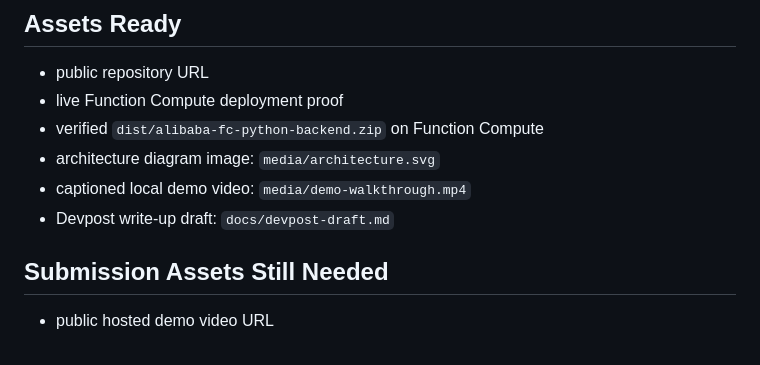
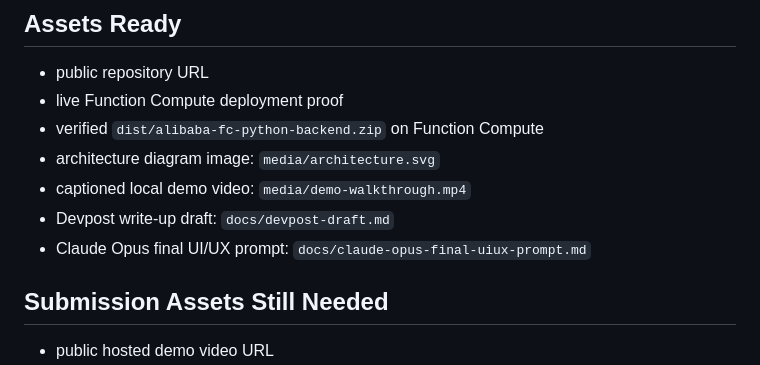
Before and after one commit to daideguchi/agent-revenue-control-room, a Markdown page: docs/submission-plan.md, the part around the change. Drawn GitHub-style.

```diff
--- a/docs/submission-plan.md
+++ b/docs/submission-plan.md
@@ -38,6 +38,7 @@ Agent Revenue Control Room is the missing control layer.
 - architecture diagram image: `media/architecture.svg`
 - captioned local demo video: `media/demo-walkthrough.mp4`
 - Devpost write-up draft: `docs/devpost-draft.md`
+- Claude Opus final UI/UX prompt: `docs/claude-opus-final-uiux-prompt.md`
 
 ## Submission Assets Still Needed
 
```
Also changed, not shown: README.md (+1 -0 lines), docs/claude-opus-final-uiux-prompt.md (added, +151 -0 lines), media/agent-revenue-control-room-full.png, media/agent-revenue-control-room-ja.png, media/agent-revenue-control-room-mobile.png, 5 other files.
